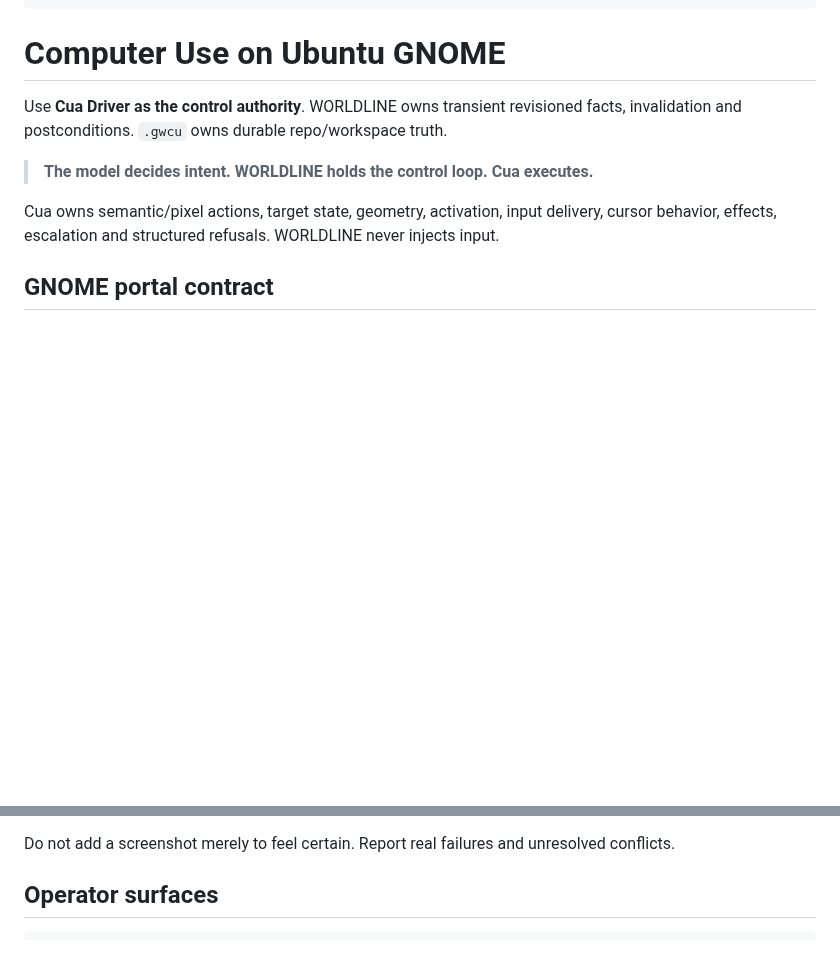
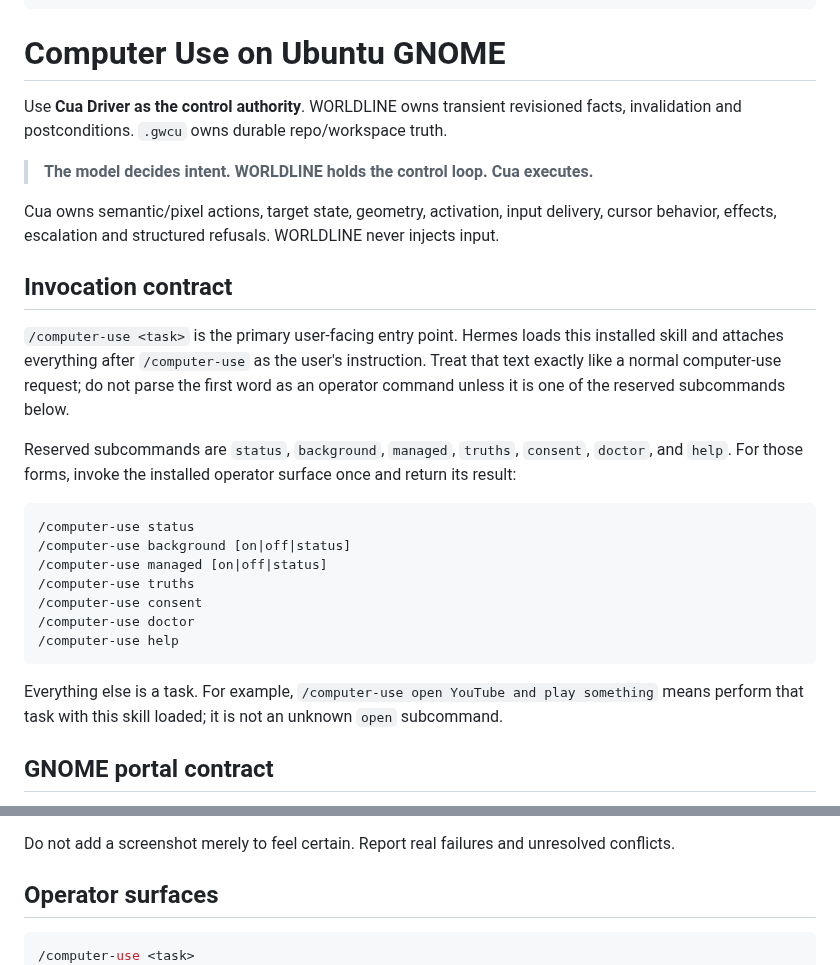
Before and after one commit to ryanraposo/gnome-wayland-computer-use, a Markdown page: SKILL.md, 2 parts joined by grey strips. Drawn GitHub-style; blank space fills up the shorter version.

Commit message:
Make /computer-use task-native

````diff
--- a/SKILL.md
+++ b/SKILL.md
@@ -20,6 +20,24 @@ Use **Cua Driver as the control authority**. WORLDLINE owns transient revisioned
 > **The model decides intent. WORLDLINE holds the control loop. Cua executes.**
 
 Cua owns semantic/pixel actions, target state, geometry, activation, input delivery, cursor behavior, effects, escalation and structured refusals. WORLDLINE never injects input.
+
+## Invocation contract
+
+`/computer-use <task>` is the primary user-facing entry point. Hermes loads this installed skill and attaches everything after `/computer-use` as the user's instruction. Treat that text exactly like a normal computer-use request; do not parse the first word as an operator command unless it is one of the reserved subcommands below.
+
+Reserved subcommands are `status`, `background`, `managed`, `truths`, `consent`, `doctor`, and `help`. For those forms, invoke the installed operator surface once and return its result:
+
+```text
+/computer-use status
+/computer-use background [on|off|status]
+/computer-use managed [on|off|status]
+/computer-use truths
+/computer-use consent
+/computer-use doctor
+/computer-use help
+```
+
+Everything else is a task. For example, `/computer-use open YouTube and play something` means perform that task with this skill loaded; it is not an unknown `open` subcommand.
 
 ## GNOME portal contract
 
@@ -177,6 +195,7 @@ Do not add a screenshot merely to feel certain. Report real failures and unresol
 ## Operator surfaces
 
 ```bash
+/computer-use <task>
 /computer-use status
 /computer-use background [on|off|status]
 /computer-use consent
````
